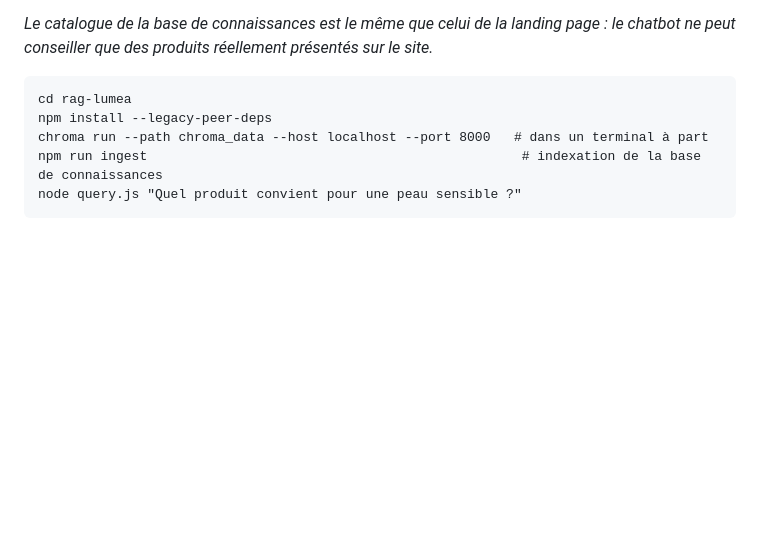
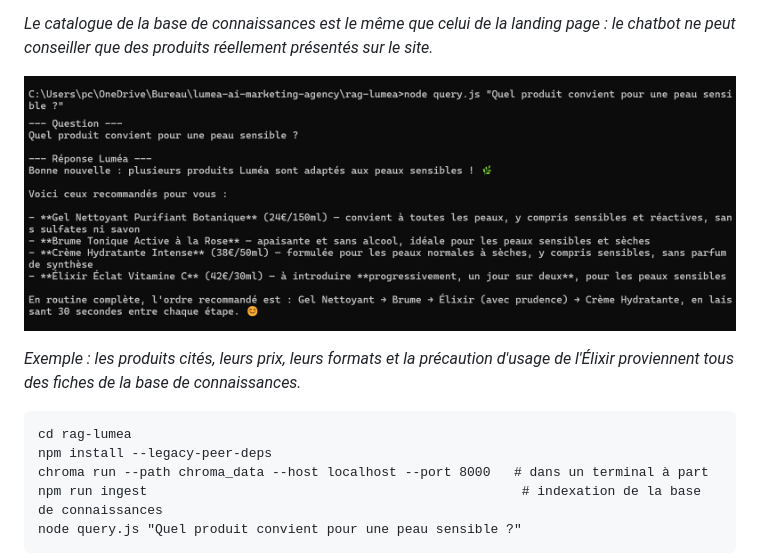
Before and after one commit to jpnioule/lumea-ai-marketing-agency, a Markdown page: README.md, the part around the change. Drawn GitHub-style; pictures changed too: docs/demo-chatbot-rag.png; blank space fills up the shorter version.

Commit message:
README : capture du chatbot RAG avec le nouveau catalogue

````diff
--- a/README.md
+++ b/README.md
@@ -75,6 +75,10 @@ Le modèle multilingue a donc été retenu : il place toujours un bon passage da
 
 *Le catalogue de la base de connaissances est le même que celui de la landing page : le chatbot ne peut conseiller que des produits réellement présentés sur le site.*
 
+![Le chatbot RAG répond à une question sur les peaux sensibles à partir des fiches produits](docs/demo-chatbot-rag.png)
+
+*Exemple : les produits cités, leurs prix, leurs formats et la précaution d'usage de l'Élixir proviennent tous des fiches de la base de connaissances.*
+
 ```
 cd rag-lumea
 npm install --legacy-peer-deps
````
